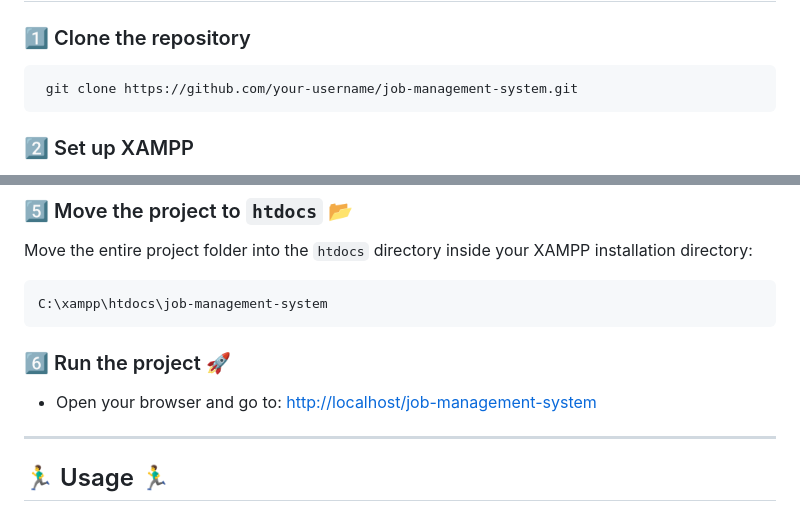
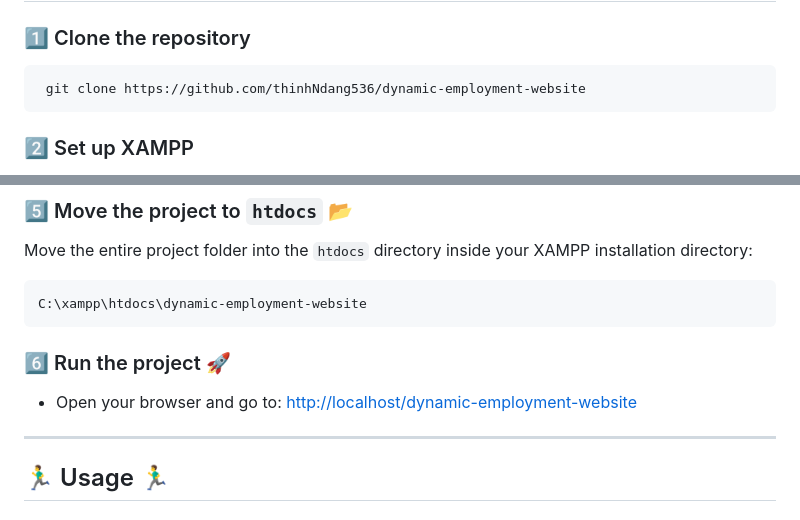
Before and after one commit to thinhNdang536/dynamic-employment-website, a Markdown page: README.md, 2 parts joined by grey strips. Rendered like a GitHub page.

````diff
--- a/README.md
+++ b/README.md
@@ -36,7 +36,7 @@ Check out a demo of the Job Management System in action! 🎬
 ### 1️⃣ Clone the repository
 
 ```bash
- git clone https://github.com/your-username/job-management-system.git
+ git clone https://github.com/thinhNdang536/dynamic-employment-website
 ```
 
 ### 2️⃣ Set up XAMPP
@@ -69,12 +69,12 @@ $dbname = "job_management_system";
 Move the entire project folder into the `htdocs` directory inside your XAMPP installation directory:
 
 ```bash
-C:\xampp\htdocs\job-management-system
+C:\xampp\htdocs\dynamic-employment-website
 ```
 
 ### 6️⃣ Run the project 🚀
 
-- Open your browser and go to: [http://localhost/job-management-system](http://localhost/job-management-system)
+- Open your browser and go to: [http://localhost/dynamic-employment-website](http://localhost/dynamic-employment-website)
 
 ---
 
````
